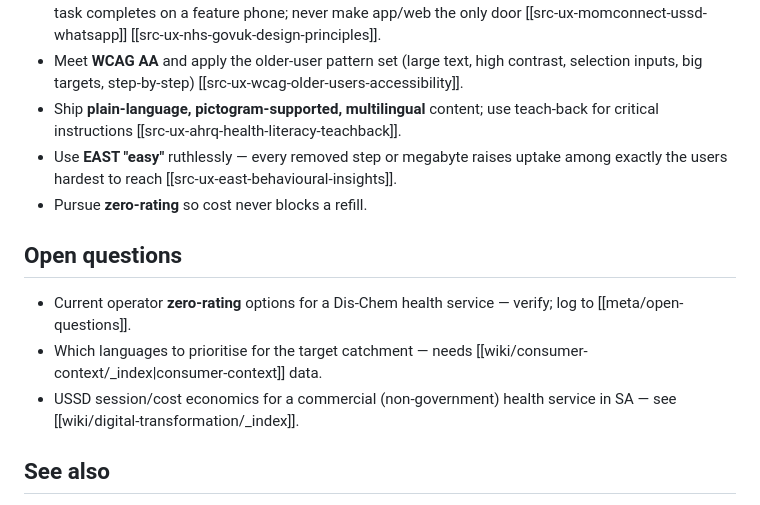
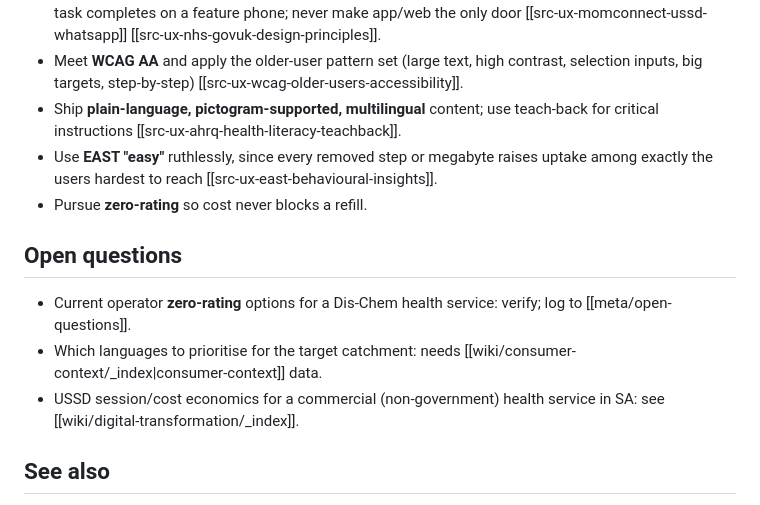
Before and after one commit to jianreis/tamsin-work, a Markdown page: wiki/ux-service-design/inclusive-low-bandwidth-design.md, the part around one of its changes. Drawn GitHub-style.

```diff
--- a/wiki/ux-service-design/inclusive-low-bandwidth-design.md
+++ b/wiki/ux-service-design/inclusive-low-bandwidth-design.md
@@ -126,17 +126,17 @@ to **WCAG 2.x AA** (Perceivable, Operable, Understandable, Robust):
   [[src-ux-wcag-older-users-accessibility]].
 - Ship **plain-language, pictogram-supported, multilingual** content; use
   teach-back for critical instructions [[src-ux-ahrq-health-literacy-teachback]].
-- Use **EAST "easy"** ruthlessly — every removed step or megabyte raises uptake
+- Use **EAST "easy"** ruthlessly, since every removed step or megabyte raises uptake
   among exactly the users hardest to reach [[src-ux-east-behavioural-insights]].
 - Pursue **zero-rating** so cost never blocks a refill.
 
 ## Open questions
-- Current operator **zero-rating** options for a Dis-Chem health service — verify;
+- Current operator **zero-rating** options for a Dis-Chem health service: verify;
   log to [[meta/open-questions]].
-- Which languages to prioritise for the target catchment — needs
+- Which languages to prioritise for the target catchment: needs
   [[wiki/consumer-context/_index|consumer-context]] data.
 - USSD session/cost economics for a commercial (non-government) health service in
-  SA — see [[wiki/digital-transformation/_index]].
+  SA: see [[wiki/digital-transformation/_index]].
 
 ## See also
 - [[pharmacy-ux-patterns]] · [[healthcare-service-design-patterns]] ·
```
Also changed, not shown: other parts of wiki/ux-service-design/inclusive-low-bandwidth-design.md (+1 -1 lines), wiki/dischem/store-of-the-future-customer-voice.md (+5 -5 lines), wiki/dispensing-practice/inventory-coldchain-controlled.md (+2 -2 lines).
